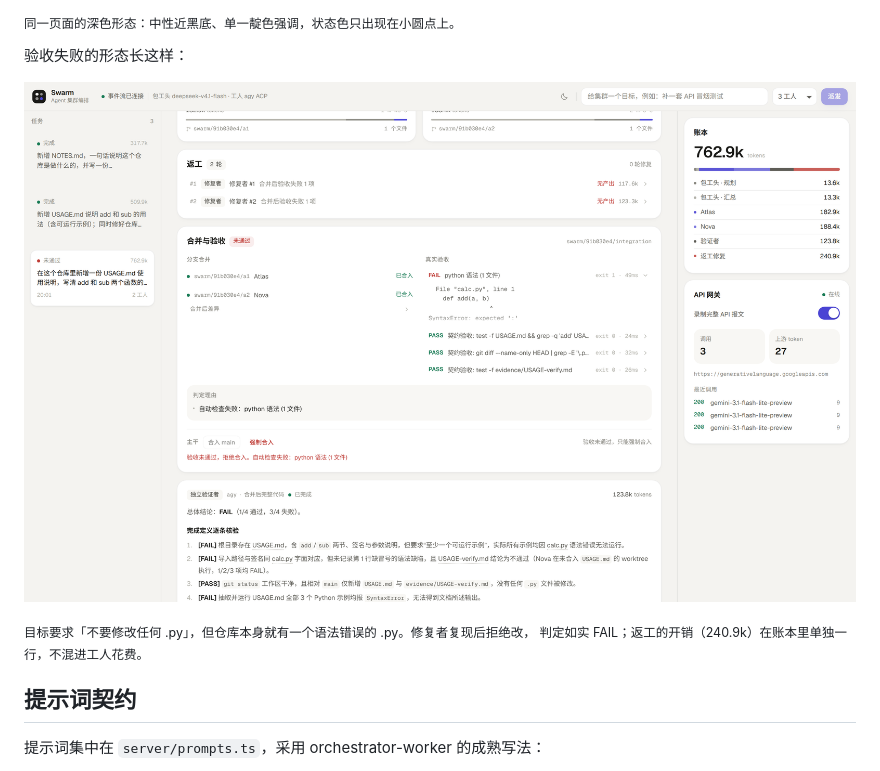
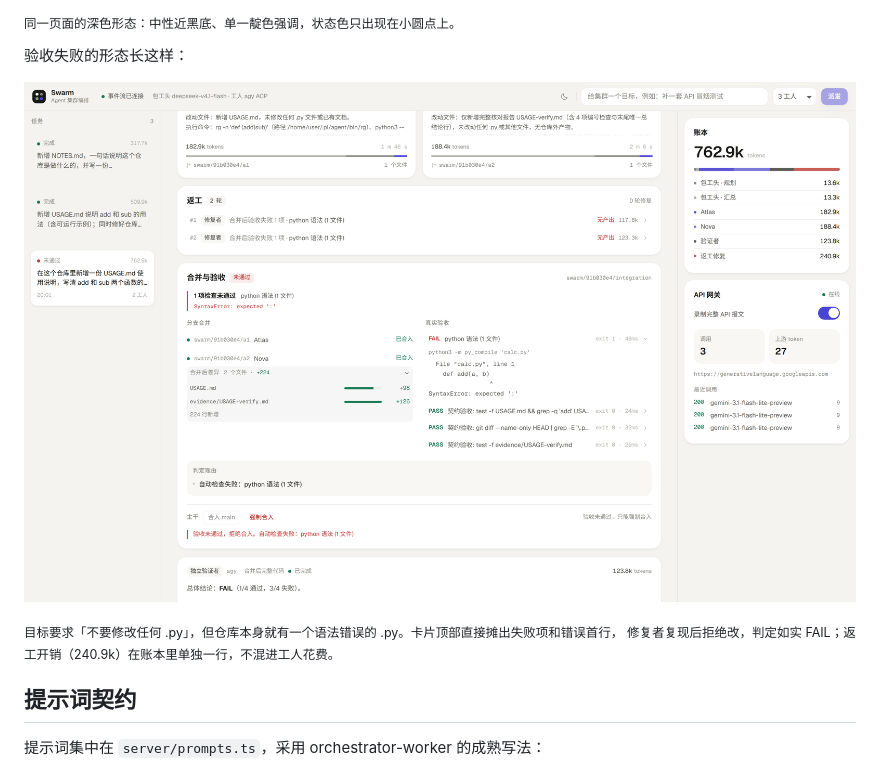
Before and after one commit to connectedGraph/agy-agent-swarm, a Markdown page: README.md, the part around the change. Drawn GitHub-style; pictures changed too: docs/screenshots/console-rework.png.

```diff
--- a/README.md
+++ b/README.md
@@ -73,8 +73,8 @@ SWARM_GATEWAY_URL=http://127.0.0.1:9000 SWARM_GATEWAY_KEY=vk-demo pnpm dev
 
 ![返工与判定](docs/screenshots/console-rework.png)
 
-<sub>目标要求「不要修改任何 .py」，但仓库本身就有一个语法错误的 .py。修复者复现后拒绝改，
-判定如实 FAIL；返工的开销（240.9k）在账本里单独一行，不混进工人花费。</sub>
+<sub>目标要求「不要修改任何 .py」，但仓库本身就有一个语法错误的 .py。卡片顶部直接摊出失败项和错误首行，
+修复者复现后拒绝改，判定如实 FAIL；返工开销（240.9k）在账本里单独一行，不混进工人花费。</sub>
 
 ## 提示词契约
 
```
Also changed, not shown: DESIGN.md (+7 -0 lines), docs/screenshots/console-dark.png, docs/screenshots/console-light.png, 3 other files.
